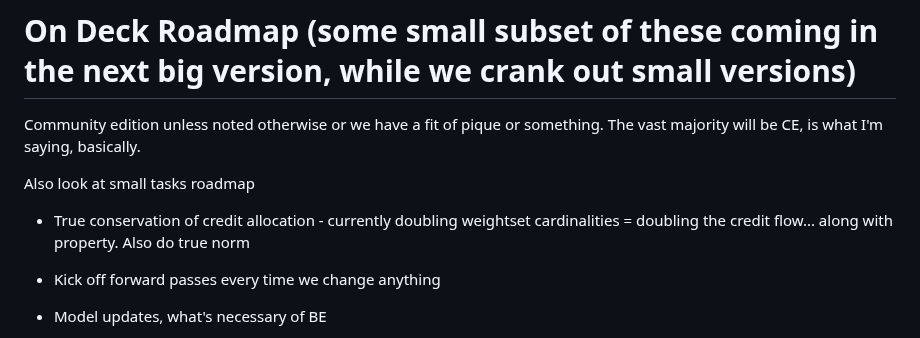
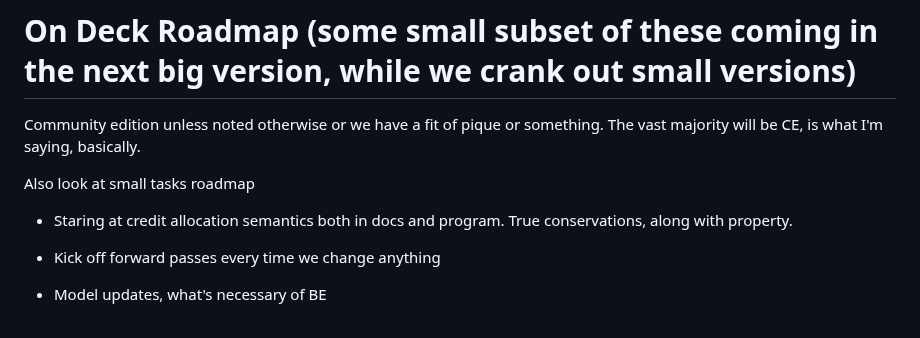
Before and after one commit to howonlee/mertonon, a Markdown page: docs/roadmap.md, the part around the change. Rendered like a GitHub page.

Commit message:
thinking

```diff
--- a/docs/roadmap.md
+++ b/docs/roadmap.md
@@ -4,7 +4,7 @@ Community edition unless noted otherwise or we have a fit of pique or something.
 
 Also look at small tasks roadmap
 
-- True conservation of credit allocation - currently doubling weightset cardinalities = doubling the credit flow... along with property. Also do true norm
+- Staring at credit allocation semantics both in docs and program. True conservations, along with property.
 - Kick off forward passes every time we change anything
 - Model updates, what's necessary of BE
 - Model updates FE
```
